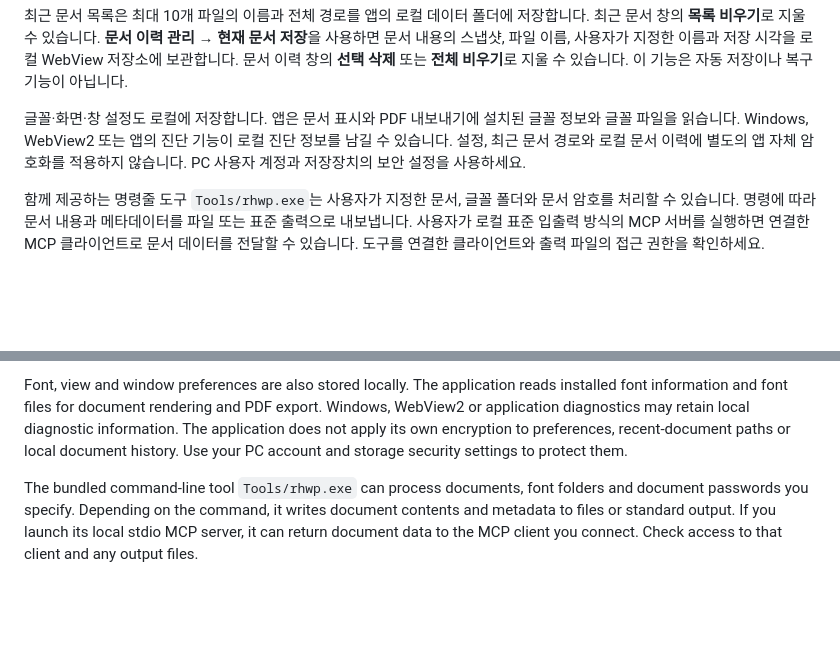
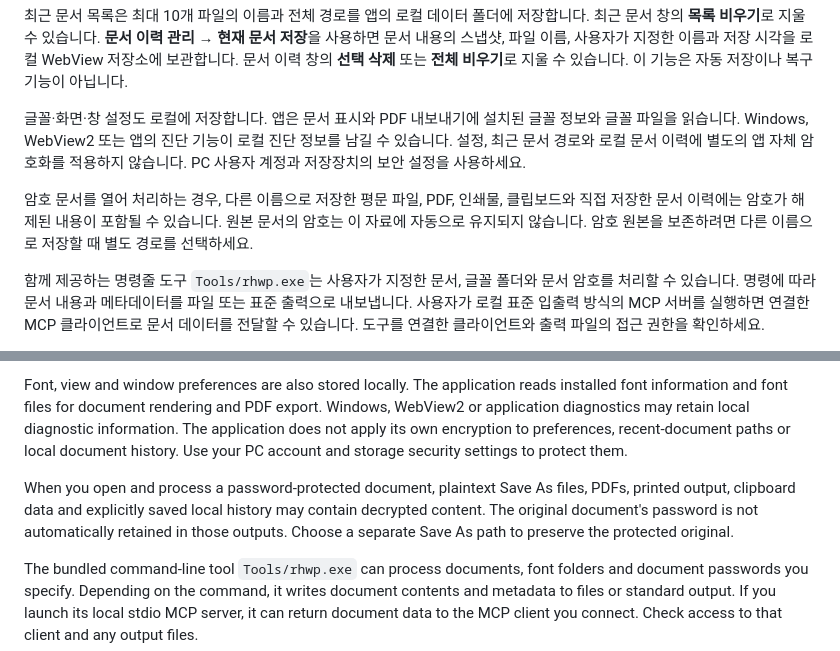
Before and after one commit to ATLKR/OpenGeul, a Markdown page: docs/PRIVACY.md, 2 parts joined by grey strips. Drawn GitHub-style; blank space fills up the shorter version.

Commit message:
Disclose decrypted document content in user-created outputs and history

```diff
--- a/docs/PRIVACY.md
+++ b/docs/PRIVACY.md
@@ -9,6 +9,8 @@ OpenGeul은 사용자가 선택한 HWP/HWPX 문서를 PC에서 열고 편집하
 최근 문서 목록은 최대 10개 파일의 이름과 전체 경로를 앱의 로컬 데이터 폴더에 저장합니다. 최근 문서 창의 **목록 비우기**로 지울 수 있습니다. **문서 이력 관리 → 현재 문서 저장**을 사용하면 문서 내용의 스냅샷, 파일 이름, 사용자가 지정한 이름과 저장 시각을 로컬 WebView 저장소에 보관합니다. 문서 이력 창의 **선택 삭제** 또는 **전체 비우기**로 지울 수 있습니다. 이 기능은 자동 저장이나 복구 기능이 아닙니다.
 
 글꼴·화면·창 설정도 로컬에 저장합니다. 앱은 문서 표시와 PDF 내보내기에 설치된 글꼴 정보와 글꼴 파일을 읽습니다. Windows, WebView2 또는 앱의 진단 기능이 로컬 진단 정보를 남길 수 있습니다. 설정, 최근 문서 경로와 로컬 문서 이력에 별도의 앱 자체 암호화를 적용하지 않습니다. PC 사용자 계정과 저장장치의 보안 설정을 사용하세요.
+
+암호 문서를 열어 처리하는 경우, 다른 이름으로 저장한 평문 파일, PDF, 인쇄물, 클립보드와 직접 저장한 문서 이력에는 암호가 해제된 내용이 포함될 수 있습니다. 원본 문서의 암호는 이 자료에 자동으로 유지되지 않습니다. 암호 원본을 보존하려면 다른 이름으로 저장할 때 별도 경로를 선택하세요.
 
 함께 제공하는 명령줄 도구 `Tools/rhwp.exe`는 사용자가 지정한 문서, 글꼴 폴더와 문서 암호를 처리할 수 있습니다. 명령에 따라 문서 내용과 메타데이터를 파일 또는 표준 출력으로 내보냅니다. 사용자가 로컬 표준 입출력 방식의 MCP 서버를 실행하면 연결한 MCP 클라이언트로 문서 데이터를 전달할 수 있습니다. 도구를 연결한 클라이언트와 출력 파일의 접근 권한을 확인하세요.
 
@@ -24,6 +26,8 @@ The recent-document list stores the names and full paths of up to 10 files in th
 
 Font, view and window preferences are also stored locally. The application reads installed font information and font files for document rendering and PDF export. Windows, WebView2 or application diagnostics may retain local diagnostic information. The application does not apply its own encryption to preferences, recent-document paths or local document history. Use your PC account and storage security settings to protect them.
 
+When you open and process a password-protected document, plaintext Save As files, PDFs, printed output, clipboard data and explicitly saved local history may contain decrypted content. The original document's password is not automatically retained in those outputs. Choose a separate Save As path to preserve the protected original.
+
 The bundled command-line tool `Tools/rhwp.exe` can process documents, font folders and document passwords you specify. Depending on the command, it writes document contents and metadata to files or standard output. If you launch its local stdio MCP server, it can return document data to the MCP client you connect. Check access to that client and any output files.
 
 This version has no OpenGeul account login, advertising, analytics tracking or feature that uploads documents to a developer-operated server. Its own background updater is disabled. Clicking a download link in **글꼴 도움말** opens an external font website in your default browser. Those websites, Microsoft Store, Windows and WebView2 have their own privacy policies. Network paths, cloud-synced folders and network printers you choose can send data through those services.
```
